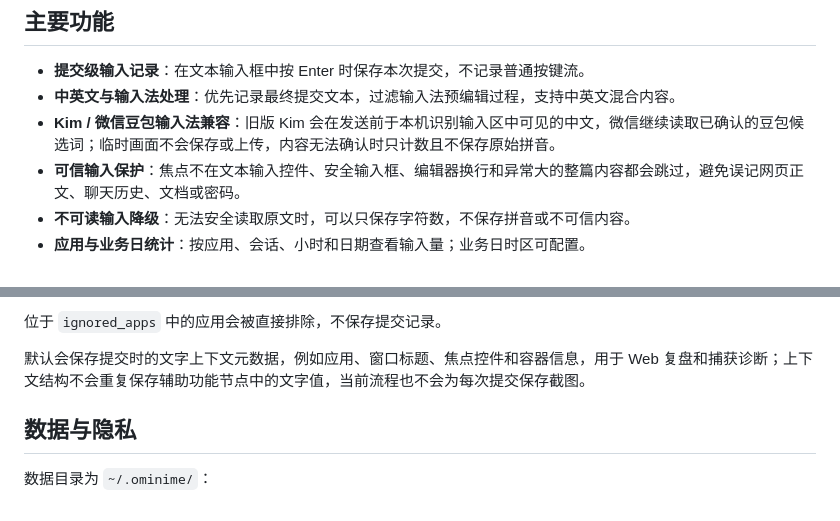
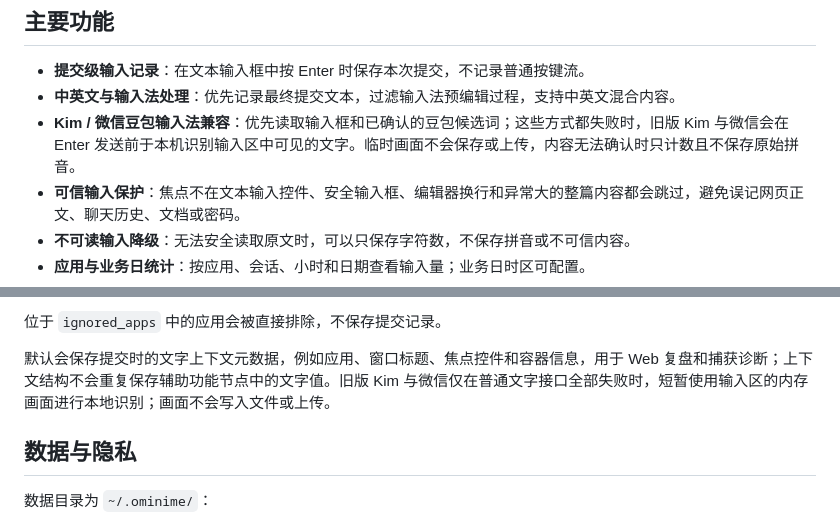
Before and after one commit to itsoso/ominime, a Markdown page: README.md, 2 parts joined by grey strips. Drawn GitHub-style.

Commit message:
docs: explain WeChat local text recovery

```diff
--- a/README.md
+++ b/README.md
@@ -12,7 +12,7 @@ OmniMe 以一次按下 Enter 的提交为记录边界。它不会把连续的原
 
 - **提交级输入记录**：在文本输入框中按 Enter 时保存本次提交，不记录普通按键流。
 - **中英文与输入法处理**：优先记录最终提交文本，过滤输入法预编辑过程，支持中英文混合内容。
-- **Kim / 微信豆包输入法兼容**：旧版 Kim 会在发送前于本机识别输入区中可见的中文，微信继续读取已确认的豆包候选词；临时画面不会保存或上传，内容无法确认时只计数且不保存原始拼音。
+- **Kim / 微信豆包输入法兼容**：优先读取输入框和已确认的豆包候选词；这些方式都失败时，旧版 Kim 与微信会在 Enter 发送前于本机识别输入区中可见的文字。临时画面不会保存或上传，内容无法确认时只计数且不保存原始拼音。
 - **可信输入保护**：焦点不在文本输入控件、安全输入框、编辑器换行和异常大的整篇内容都会跳过，避免误记网页正文、聊天历史、文档或密码。
 - **不可读输入降级**：无法安全读取原文时，可以只保存字符数，不保存拼音或不可信内容。
 - **应用与业务日统计**：按应用、会话、小时和日期查看输入量；业务日时区可配置。
@@ -203,7 +203,7 @@ ominime obsidian -p /path/to/your/vault --no-raw --no-ai
 
 位于 `ignored_apps` 中的应用会被直接排除，不保存提交记录。
 
-默认会保存提交时的文字上下文元数据，例如应用、窗口标题、焦点控件和容器信息，用于 Web 复盘和捕获诊断；上下文结构不会重复保存辅助功能节点中的文字值，当前流程也不会为每次提交保存截图。
+默认会保存提交时的文字上下文元数据，例如应用、窗口标题、焦点控件和容器信息，用于 Web 复盘和捕获诊断；上下文结构不会重复保存辅助功能节点中的文字值。旧版 Kim 与微信仅在普通文字接口全部失败时，短暂使用输入区的内存画面进行本地识别；画面不会写入文件或上传。
 
 ## 数据与隐私
 
```
